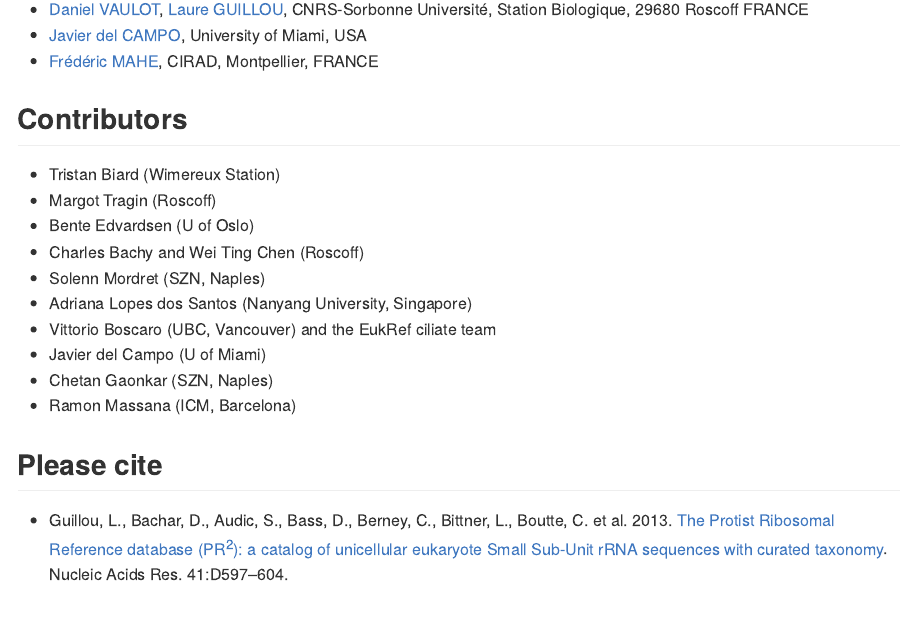
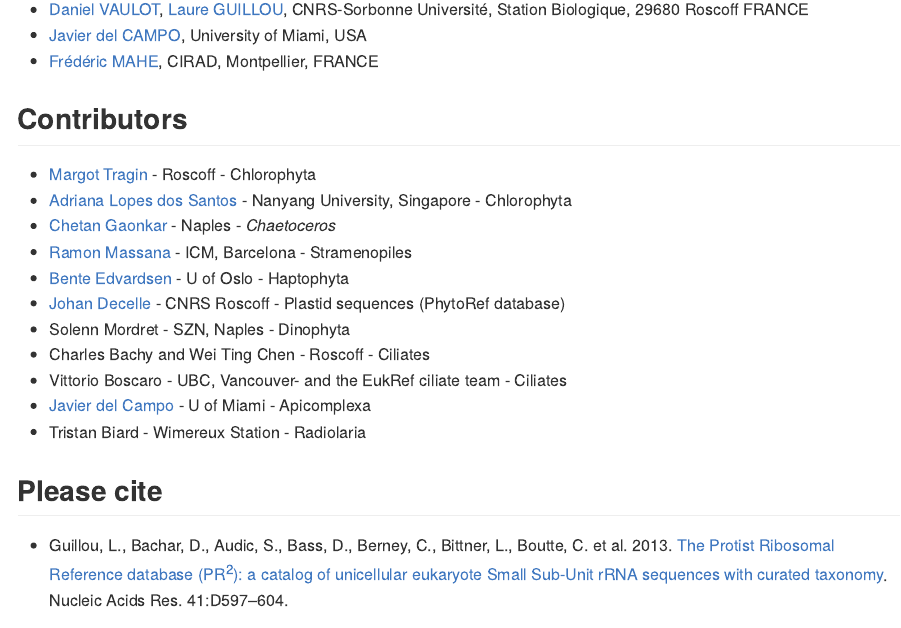
Before and after one commit to pr2database/pr2database, an R Markdown document (README.Rmd): the page in a window 1100 px wide, from 1370 px down. The pictures show the output file README.md that the author committed with the source, drawn offline in the style of GitHub; badge pictures from the web are left out.

Commit message:
Update README

```diff
--- a/README.Rmd
+++ b/README.Rmd
@@ -72,16 +72,18 @@ devtools::install_github("pr2database/pr2database")
 
 
 ## Contributors
-- Tristan Biard (Wimereux Station)
-- Margot Tragin (Roscoff)
-- Bente Edvardsen (U of Oslo)
-- Charles Bachy and Wei Ting Chen (Roscoff)
-- Solenn Mordret (SZN, Naples)
-- Adriana Lopes dos Santos (Nanyang University, Singapore)
-- Vittorio Boscaro (UBC, Vancouver) and the EukRef ciliate team
-- Javier del Campo (U of Miami)
-- Chetan Gaonkar (SZN, Naples)
-- Ramon Massana (ICM, Barcelona)
+* [Margot Tragin](mailto:margo.tragin@gmail.com) - Roscoff - Chlorophyta
+* [Adriana Lopes dos Santos](mailto:adriana.lopes@ntu.edu.sg) - Nanyang University, Singapore - Chlorophyta
+* [Chetan Gaonkar](mailto:chetan.gaonkar@gmail.com) - Naples - *Chaetoceros*
+* [Ramon Massana](mailto:ramonm@icm.csic.es) - ICM, Barcelona - Stramenopiles
+* [Bente Edvardsen](mailto:bente.edvardsen@bio.uio.no) - U of Oslo - Haptophyta
+* [Johan Decelle](mailto:johan.decelle@univ-grenoble-alpes.fr) - CNRS Roscoff - Plastid sequences (PhytoRef database)
+* Solenn Mordret - SZN, Naples - Dinophyta
+* Charles Bachy and Wei Ting Chen - Roscoff - Ciliates
+* Vittorio Boscaro - UBC, Vancouver-  and the EukRef ciliate team - Ciliates
+* [Javier del Campo](mailto:jdelcampo@rsmas.miami.edu) - U of Miami - Apicomplexa
+* Tristan Biard - Wimereux Station - Radiolaria
+
 
 ## Please cite
 * Guillou, L., Bachar, D., Audic, S., Bass, D., Berney, C., Bittner, L., Boutte, C. et al. 2013. [The Protist Ribosomal Reference database (PR<sup>2</sup>): a catalog of unicellular eukaryote Small Sub-Unit rRNA sequences with curated taxonomy](http://nar.oxfordjournals.org/lookup/doi/10.1093/nar/gks1160). Nucleic Acids Res. 41:D597–604.
```
Also changed, not shown: PR2-R-database-package.Rmd (+3 -3 lines), README.md.
